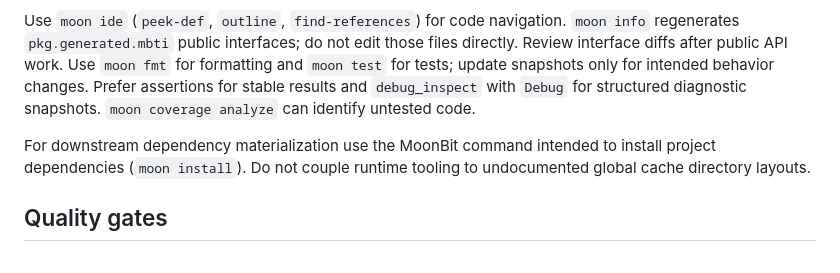
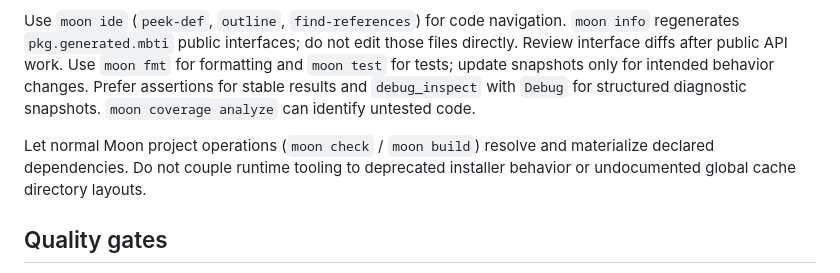
Before and after one commit to colmugx/ai-passport.mbt, a Markdown page: AGENTS.md, the part around the change. Rendered like a GitHub page.

Commit message:
docs: avoid deprecated Moon dependency guidance

```diff
--- a/AGENTS.md
+++ b/AGENTS.md
@@ -29,7 +29,7 @@ Forest Walk is a downstream reference application, not SDK/tooling semantics. CL
 
 Use `moon ide` (`peek-def`, `outline`, `find-references`) for code navigation. `moon info` regenerates `pkg.generated.mbti` public interfaces; do not edit those files directly. Review interface diffs after public API work. Use `moon fmt` for formatting and `moon test` for tests; update snapshots only for intended behavior changes. Prefer assertions for stable results and `debug_inspect` with `Debug` for structured diagnostic snapshots. `moon coverage analyze` can identify untested code.
 
-For downstream dependency materialization use the MoonBit command intended to install project dependencies (`moon install`). Do not couple runtime tooling to undocumented global cache directory layouts.
+Let normal Moon project operations (`moon check` / `moon build`) resolve and materialize declared dependencies. Do not couple runtime tooling to deprecated installer behavior or undocumented global cache directory layouts.
 
 ## Quality gates
 
```
